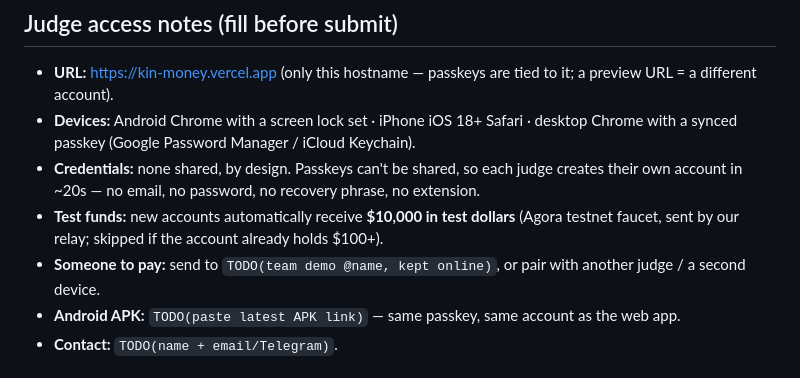
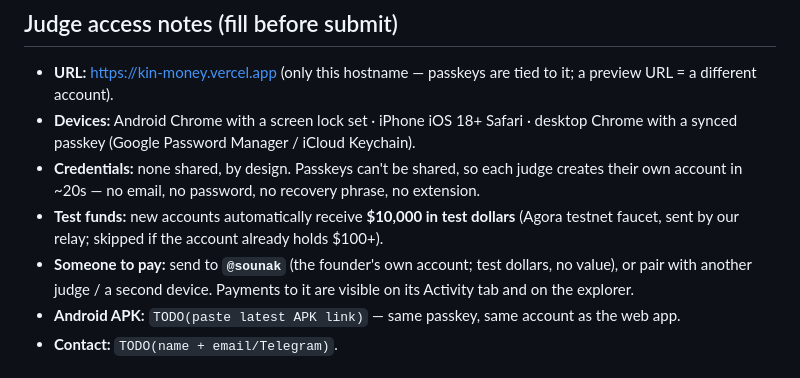
Before and after one commit to Dragoon4002/kin-money, a Markdown page: docs/SUBMISSION.md, the part around the change. GitHub-like rendering.

Commit message:
docs: judge notes — demo account @sounak
Co-Authored-By: Claude Sonnet 5.5 <noreply@anthropic.com>
Claude-Session: https://claude.ai/code/session_0115mfihHDAiEbqyrYBWQpaU

```diff
--- a/docs/SUBMISSION.md
+++ b/docs/SUBMISSION.md
@@ -19,7 +19,7 @@ Deadline: **2026-10-14 09:29 IST**.
 - **Devices:** Android Chrome with a screen lock set · iPhone iOS 18+ Safari · desktop Chrome with a synced passkey (Google Password Manager / iCloud Keychain).
 - **Credentials:** none shared, by design. Passkeys can't be shared, so each judge creates their own account in ~20s — no email, no password, no recovery phrase, no extension.
 - **Test funds:** new accounts automatically receive **$10,000 in test dollars** (Agora testnet faucet, sent by our relay; skipped if the account already holds $100+).
-- **Someone to pay:** send to `TODO(team demo @name, kept online)`, or pair with another judge / a second device.
+- **Someone to pay:** send to **`@sounak`** (the founder's own account; test dollars, no value), or pair with another judge / a second device. Payments to it are visible on its Activity tab and on the explorer.
 - **Android APK:** `TODO(paste latest APK link)` — same passkey, same account as the web app.
 - **Contact:** `TODO(name + email/Telegram)`.
 
```
